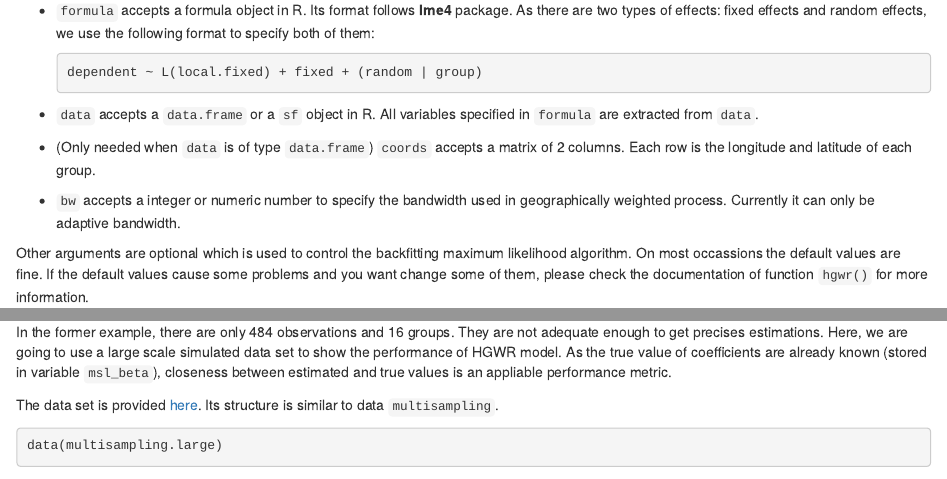
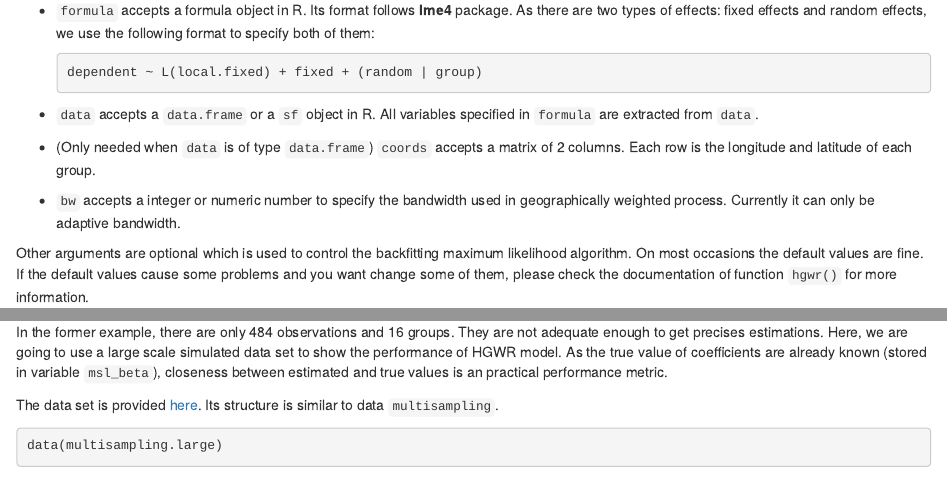
Before and after one commit to HPDell/hgwrr, an R Markdown document (vignettes/articles/introduction.Rmd): the page in a window 1100 px wide, from 1530 px down, and a second part further down, joined at a grey line. Rendered offline with R 4.5, knitr and Pandoc, with nearby package versions; some code elsewhere in the file could not run offline.

Commit message:
fix: spell errors

```diff
--- a/vignettes/articles/introduction.Rmd
+++ b/vignettes/articles/introduction.Rmd
@@ -127,7 +127,7 @@ The first five arguments are mandatory.
   Currently it can only be adaptive bandwidth.
 
 Other arguments are optional which is used to control the backfitting maximum likelihood algorithm.
-On most occassions the default values are fine.
+On most occasions the default values are fine.
 If the default values cause some problems and you want change some of them,
 please check the documentation of function `hgwr()` for more information.
 
@@ -219,7 +219,7 @@ In the former example, there are only `r nrow(multisampling$data)` observations
 They are not adequate enough to get precises estimations.
 Here, we are going to use a large scale simulated data set to show the performance of HGWR model.
 As the true value of coefficients are already known (stored in variable `msl_beta`),
-closeness between estimated and true values is an appliable performance metric.
+closeness between estimated and true values is an practical performance metric.
 
 The data set is provided [here](./data/example2.rda).
 Its structure is similar to data `multisampling`.
```
Also changed, not shown: NEWS.md (+1 -1 lines), R/hgwr.R (+2 -2 lines), 2 other files.
